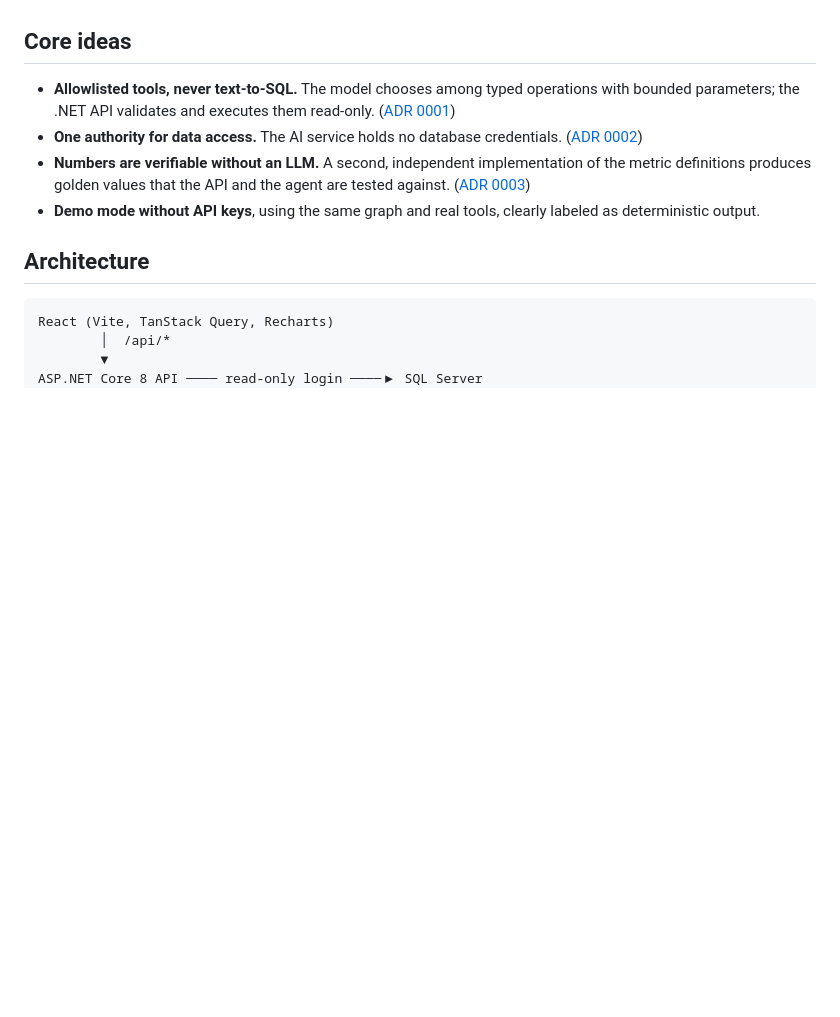
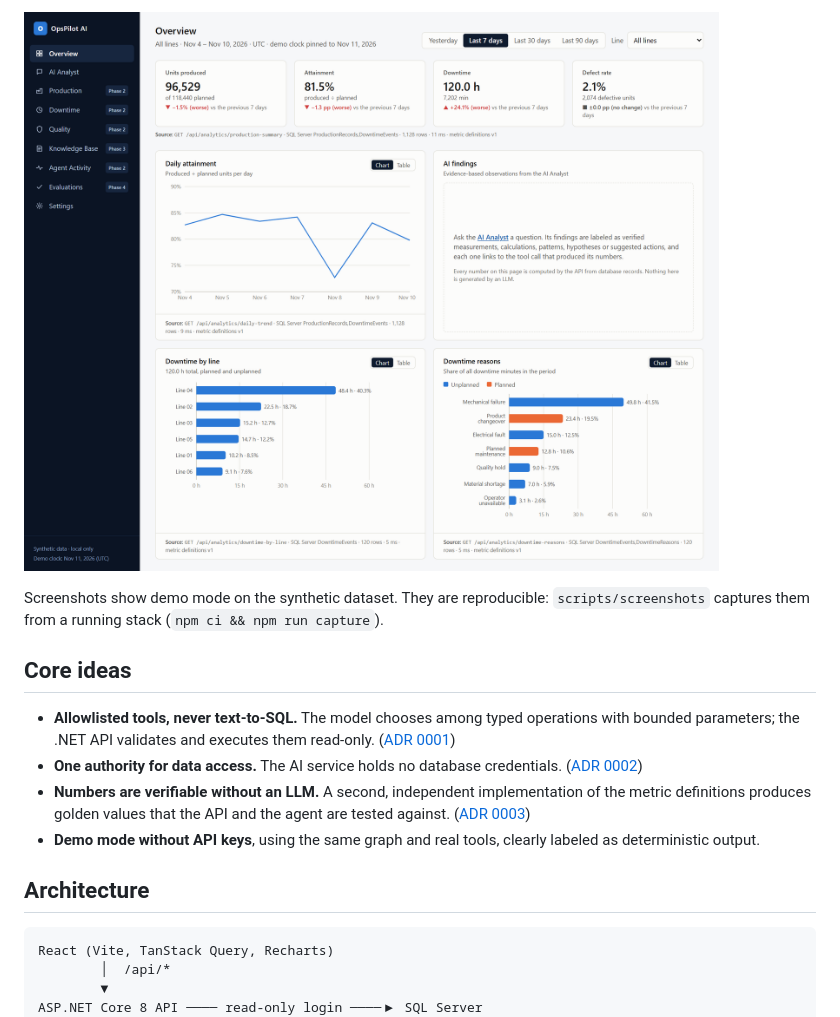
Before and after one commit to serdemergunn/opspilot-ai, a Markdown page: README.md, the part around one of its changes. GitHub-like rendering; pictures changed too: docs/screenshots/overview.png (added); folded sections open; blank space fills up the shorter version.

```diff
--- a/README.md
+++ b/README.md
@@ -13,3 +30,9 @@ labeled as a measurement, a calculation, a pattern, a hypothesis or a recommenda
+![Operations dashboard with KPI tiles, daily attainment, downtime by line and downtime reasons](docs/screenshots/overview.png)
+
+</details>
+
+Screenshots show demo mode on the synthetic dataset. They are reproducible: `scripts/screenshots`
+captures them from a running stack (`npm ci && npm run capture`).
 
 ## Core ideas
 
```
Also changed, not shown: other parts of README.md (+17 -0 lines), docs/screenshots/ai-analyst-multi-tool.png (added), docs/screenshots/ai-analyst.png (added), 4 other files.
